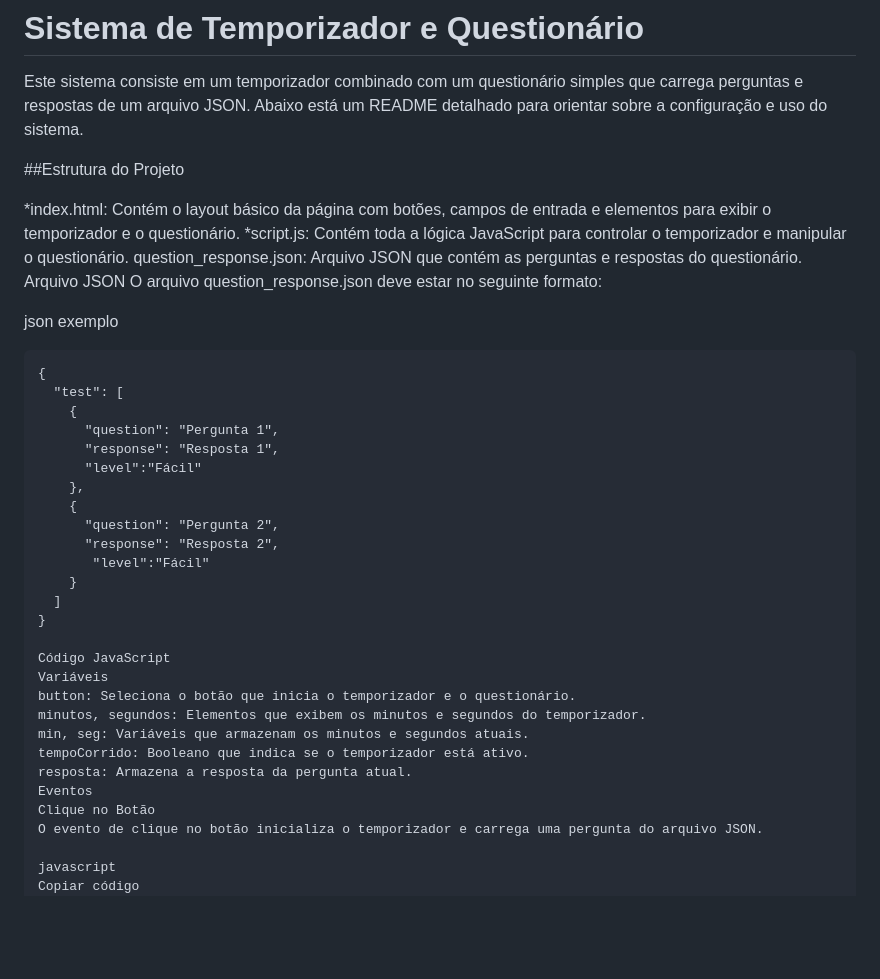
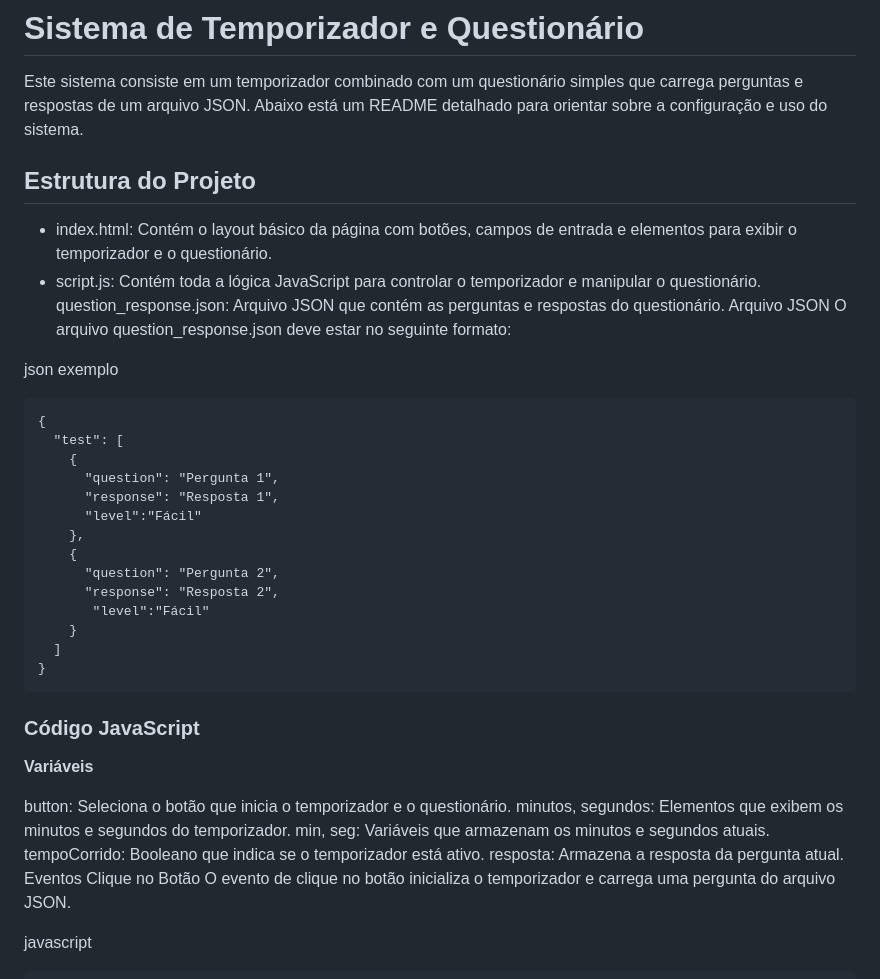
Before and after one commit to FranciscoBraga/game_javaScript, a Markdown page: README.md, the part around the change printed below. Rendered like a GitHub page; blank space fills up the shorter version.

`````diff
--- a/README.md
+++ b/README.md
@@ -2,16 +2,16 @@
 
 Este sistema consiste em um temporizador combinado com um questionário simples que carrega perguntas e respostas de um arquivo JSON. Abaixo está um README detalhado para orientar sobre a configuração e uso do sistema.
 
-##Estrutura do Projeto
+## Estrutura do Projeto
 
-*index.html: Contém o layout básico da página com botões, campos de entrada e elementos para exibir o temporizador e o questionário.
-*script.js: Contém toda a lógica JavaScript para controlar o temporizador e manipular o questionário.
+* index.html: Contém o layout básico da página com botões, campos de entrada e elementos para exibir o temporizador e o questionário.
+* script.js: Contém toda a lógica JavaScript para controlar o temporizador e manipular o questionário.
 question_response.json: Arquivo JSON que contém as perguntas e respostas do questionário.
 Arquivo JSON
 O arquivo question_response.json deve estar no seguinte formato:
 
 json exemplo
-````
+```
 {
   "test": [
     {
@@ -26,9 +26,12 @@ json exemplo
     }
   ]
 }
+```
 
-Código JavaScript
-Variáveis
+### Código JavaScript
+
+**Variáveis**
+
 button: Seleciona o botão que inicia o temporizador e o questionário.
 minutos, segundos: Elementos que exibem os minutos e segundos do temporizador.
 min, seg: Variáveis que armazenam os minutos e segundos atuais.
@@ -39,7 +42,7 @@ Clique no Botão
 O evento de clique no botão inicializa o temporizador e carrega uma pergunta do arquivo JSON.
 
 javascript
-Copiar código
+```
 button.addEventListener('click', function () {
   tempoCorrido = true;
   seg = '00';
`````
Also changed, not shown: other parts of README.md (+26 -18 lines).
